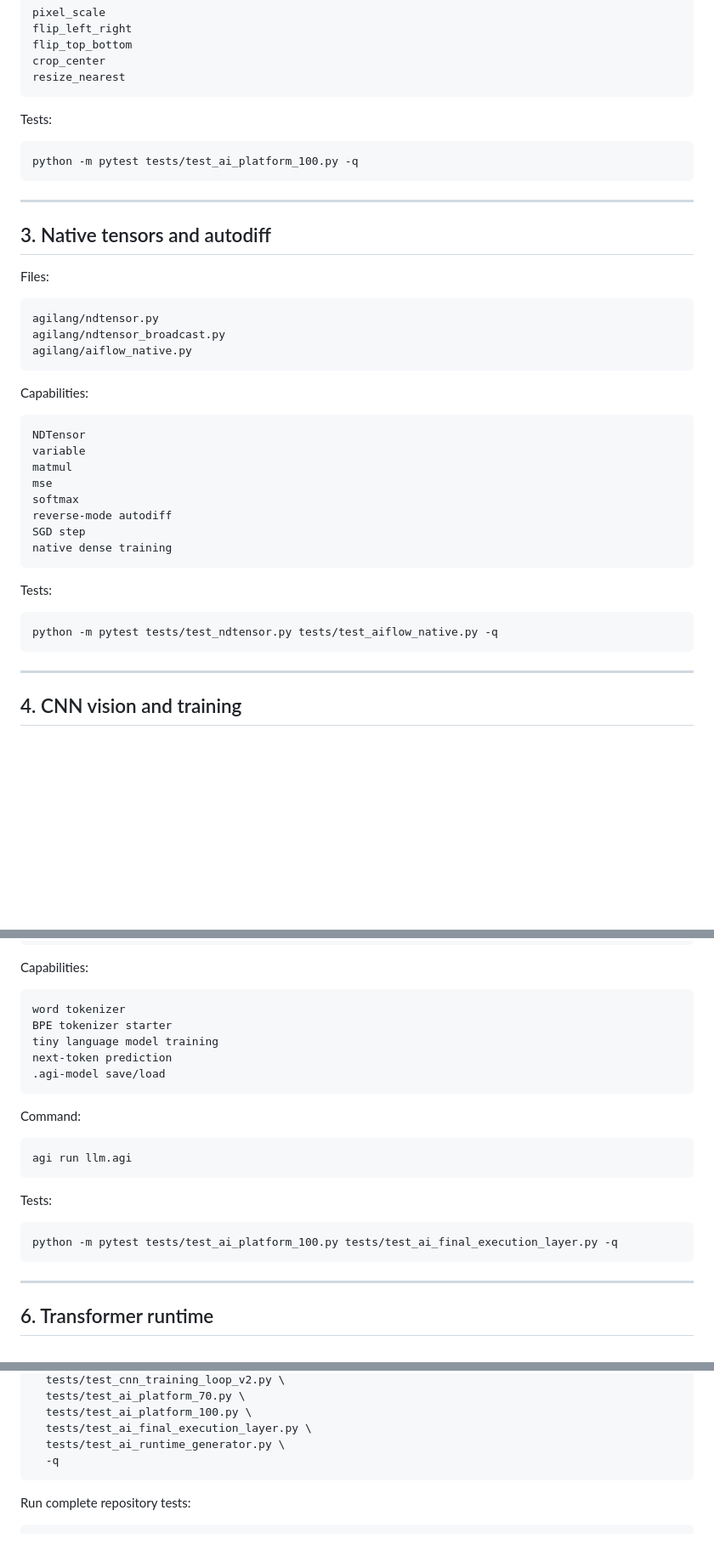
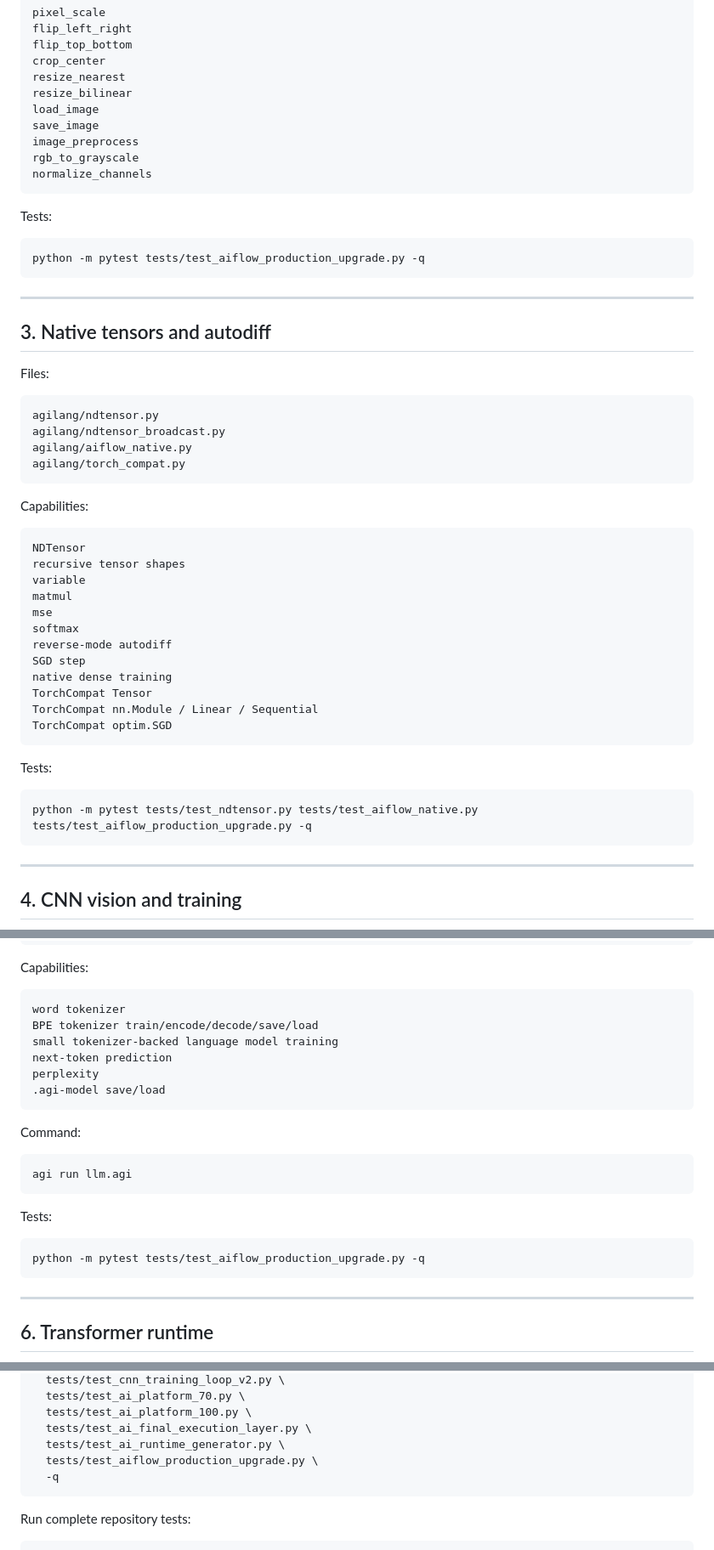
Before and after one commit to GLOBAL-FINTECH/agilang, a Markdown page: README.md, 3 parts joined by grey strips. Shown at 85% size. Rendered like a GitHub page; blank space fills up the shorter version.

````diff
--- a/README.md
+++ b/README.md
@@ -260,12 +299,18 @@ flip_left_right
 flip_top_bottom
 crop_center
 resize_nearest
+resize_bilinear
+load_image
+save_image
+image_preprocess
+rgb_to_grayscale
+normalize_channels
 ```
 
 Tests:
 
 ```bash
-python -m pytest tests/test_ai_platform_100.py -q
+python -m pytest tests/test_aiflow_production_upgrade.py -q
 ```
 
 ---
@@ -278,12 +323,14 @@ Files:
 agilang/ndtensor.py
 agilang/ndtensor_broadcast.py
 agilang/aiflow_native.py
+agilang/torch_compat.py
 ```
 
 Capabilities:
 
 ```text
 NDTensor
+recursive tensor shapes
 variable
 matmul
 mse
@@ -291,12 +338,15 @@ softmax
 reverse-mode autodiff
 SGD step
 native dense training
+TorchCompat Tensor
+TorchCompat nn.Module / Linear / Sequential
+TorchCompat optim.SGD
 ```
 
 Tests:
 
 ```bash
-python -m pytest tests/test_ndtensor.py tests/test_aiflow_native.py -q
+python -m pytest tests/test_ndtensor.py tests/test_aiflow_native.py tests/test_aiflow_production_upgrade.py -q
 ```
 
 ---
@@ -395,9 +445,10 @@ Capabilities:
 
 ```text
 word tokenizer
-BPE tokenizer starter
-tiny language model training
+BPE tokenizer train/encode/decode/save/load
+small tokenizer-backed language model training
 next-token prediction
+perplexity
 .agi-model save/load
 ```
 
@@ -410,7 +461,7 @@ agi run llm.agi
 Tests:
 
 ```bash
-python -m pytest tests/test_ai_platform_100.py tests/test_ai_final_execution_layer.py -q
+python -m pytest tests/test_aiflow_production_upgrade.py -q
 ```
 
 ---
@@ -583,6 +651,7 @@ python -m pytest \
   tests/test_ai_platform_100.py \
   tests/test_ai_final_execution_layer.py \
   tests/test_ai_runtime_generator.py \
+  tests/test_aiflow_production_upgrade.py \
   -q
 ```
 
````
Also changed, not shown: other parts of README.md (+66 -9 lines).
